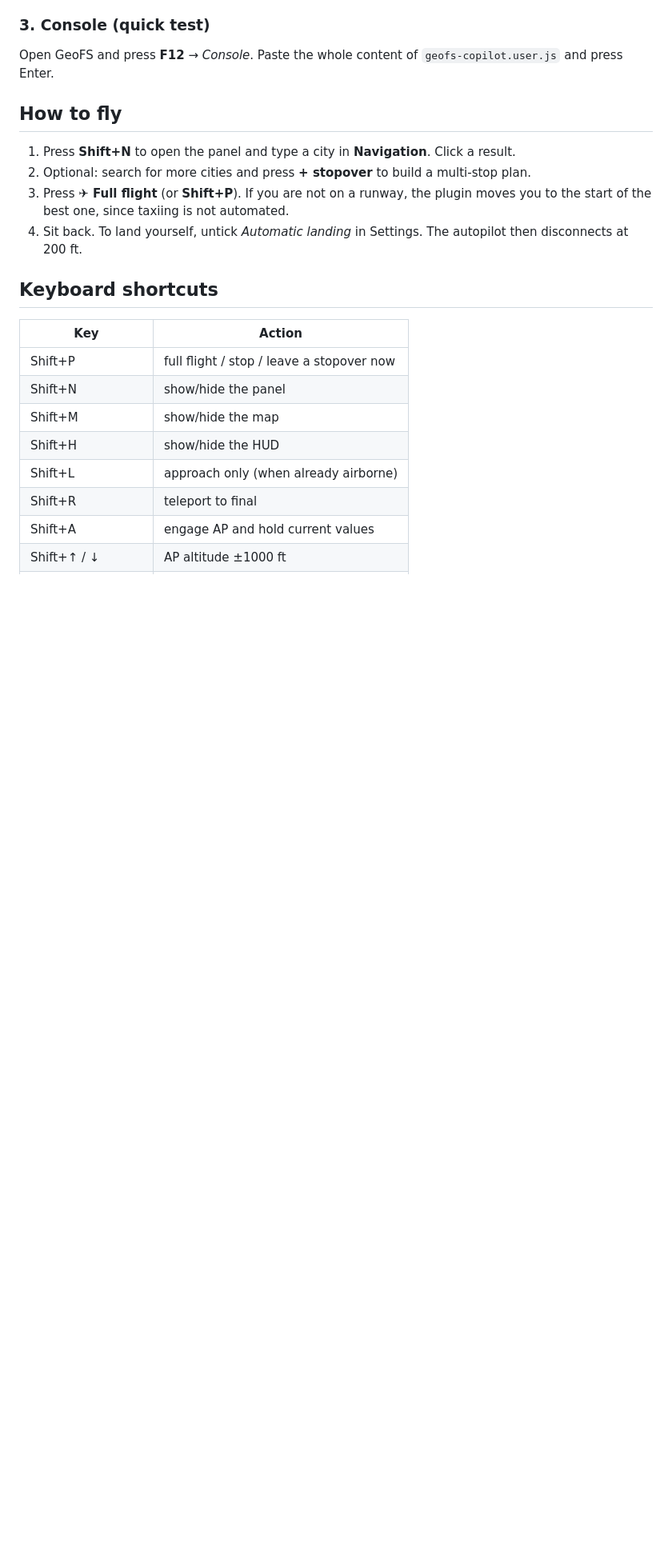
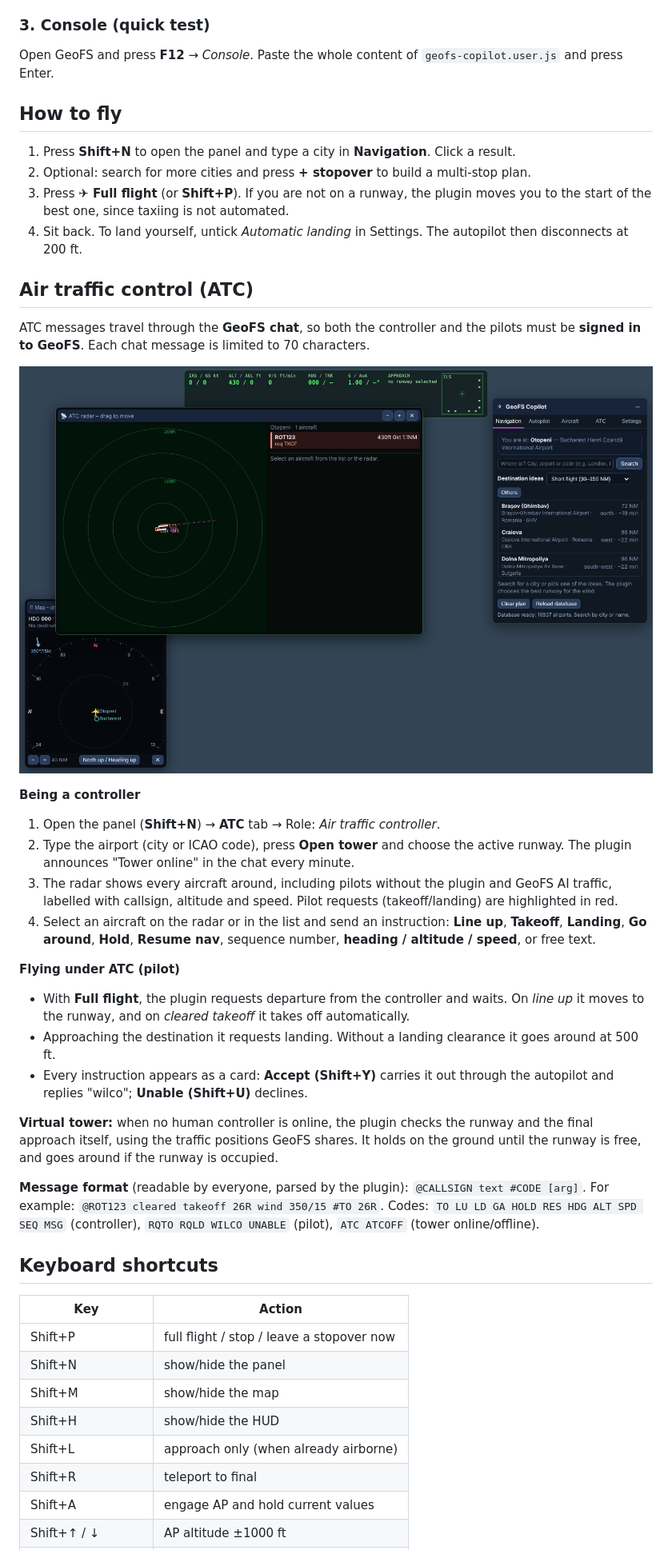
Before and after one commit to razvan999x/geofs-copilot, a Markdown page: README.md, the part around one of its changes. Shown at 80% size. Rendered like a GitHub page; pictures changed too: docs/screenshot-atc.png (added); blank space fills up the shorter version.

```diff
--- a/README.md
+++ b/README.md
@@ -53,6 +54,30 @@ Open GeoFS and press **F12** → *Console*. Paste the whole content of `geofs-co
 3. Press **✈ Full flight** (or **Shift+P**). If you are not on a runway, the plugin moves you to the start of the best one, since taxiing is not automated.
 4. Sit back. To land yourself, untick *Automatic landing* in Settings. The autopilot then disconnects at 200 ft.
 
+## Air traffic control (ATC)
+
+ATC messages travel through the **GeoFS chat**, so both the controller and the pilots must be **signed in to GeoFS**. Each chat message is limited to 70 characters.
+
+![ATC radar](docs/screenshot-atc.png)
+
+**Being a controller**
+
+1. Open the panel (**Shift+N**) → **ATC** tab → Role: *Air traffic controller*.
+2. Type the airport (city or ICAO code), press **Open tower** and choose the active runway. The plugin announces "Tower online" in the chat every minute.
+3. The radar shows every aircraft around, including pilots without the plugin and GeoFS AI traffic, labelled with callsign, altitude and speed. Pilot requests (takeoff/landing) are highlighted in red.
+4. Select an aircraft on the radar or in the list and send an instruction: **Line up**, **Takeoff**, **Landing**, **Go around**, **Hold**, **Resume nav**, sequence number, **heading / altitude / speed**, or free text.
+
+**Flying under ATC (pilot)**
+
+- With **Full flight**, the plugin requests departure from the controller and waits. On *line up* it moves to the runway, and on *cleared takeoff* it takes off automatically.
+- Approaching the destination it requests landing. Without a landing clearance it goes around at 500 ft.
+- Every instruction appears as a card: **Accept (Shift+Y)** carries it out through the autopilot and replies "wilco"; **Unable (Shift+U)** declines.
+
+**Virtual tower:** when no human controller is online, the plugin checks the runway and the final approach itself, using the traffic positions GeoFS shares. It holds on the ground until the runway is free, and goes around if the runway is occupied.
+
+**Message format** (readable by everyone, parsed by the plugin): `@CALLSIGN text #CODE [arg]`. For example: `@ROT123 cleared takeoff 26R wind 350/15 #TO 26R`.
+Codes: `TO LU LD GA HOLD RES HDG ALT SPD SEQ MSG` (controller), `RQTO RQLD WILCO UNABLE` (pilot), `ATC ATCOFF` (tower online/offline).
+
 ## Keyboard shortcuts
 
 | Key | Action |
```
Also changed, not shown: other parts of README.md (+4 -0 lines), CHANGELOG.md (+6 -0 lines), 1 other file.
